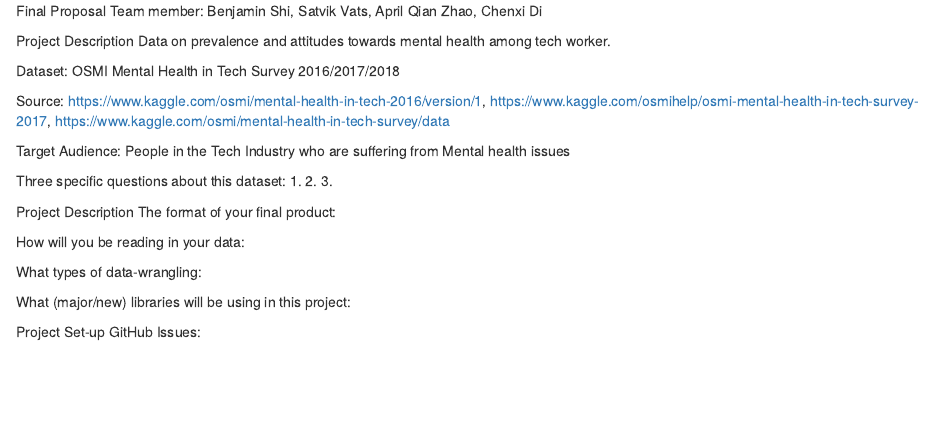
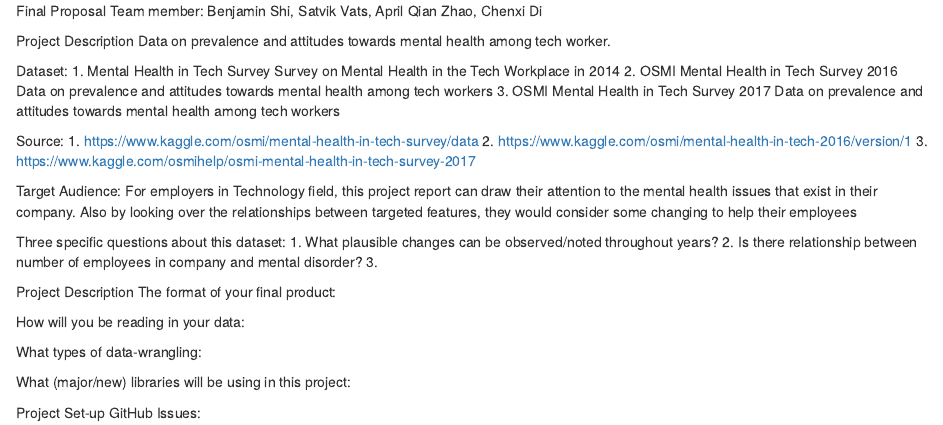
Before and after one commit to ablepie/info201au-final-project, an R Markdown document (project-proposal.rmd): the page in a window 1100 px wide, from its top. Rendered offline with R 4.5, knitr and Pandoc, with nearby package versions.

Commit message:
Merge branch 'master' of https://github.com/ablepie/info201au-final-project

```diff
--- a/project-proposal.rmd
+++ b/project-proposal.rmd
@@ -5,20 +5,23 @@ Team member: Benjamin Shi, Satvik Vats, April Qian Zhao, Chenxi Di
 Project Description
 Data on prevalence and attitudes towards mental health among tech worker.
 
-Dataset:
-OSMI Mental Health in Tech Survey 2016/2017/2018
+Dataset: 1. Mental Health in Tech Survey
+            Survey on Mental Health in the Tech Workplace in 2014
+         2. OSMI Mental Health in Tech Survey 2016
+            Data on prevalence and attitudes towards mental health among tech workers
+         3. OSMI Mental Health in Tech Survey 2017
+            Data on prevalence and attitudes towards mental health among tech workers
 
-Source:
-https://www.kaggle.com/osmi/mental-health-in-tech-2016/version/1,
-https://www.kaggle.com/osmihelp/osmi-mental-health-in-tech-survey-2017,
-https://www.kaggle.com/osmi/mental-health-in-tech-survey/data
+Source: 1. https://www.kaggle.com/osmi/mental-health-in-tech-survey/data
+        2. https://www.kaggle.com/osmi/mental-health-in-tech-2016/version/1
+        3. https://www.kaggle.com/osmihelp/osmi-mental-health-in-tech-survey-2017
 
 Target Audience:
-People in the Tech Industry who are suffering from Mental health issues
+For employers in Technology field, this project report can draw their attention to the mental health issues that exist in their company. Also by looking over the relationships between targeted features, they would consider some changing to help their employees
 
 Three specific questions about this dataset:
-1.
-2.
+1. What plausible changes can be observed/noted throughout years?
+2. Is there relationship between number of employees in company and mental disorder?
 3.
 
 #####
```
